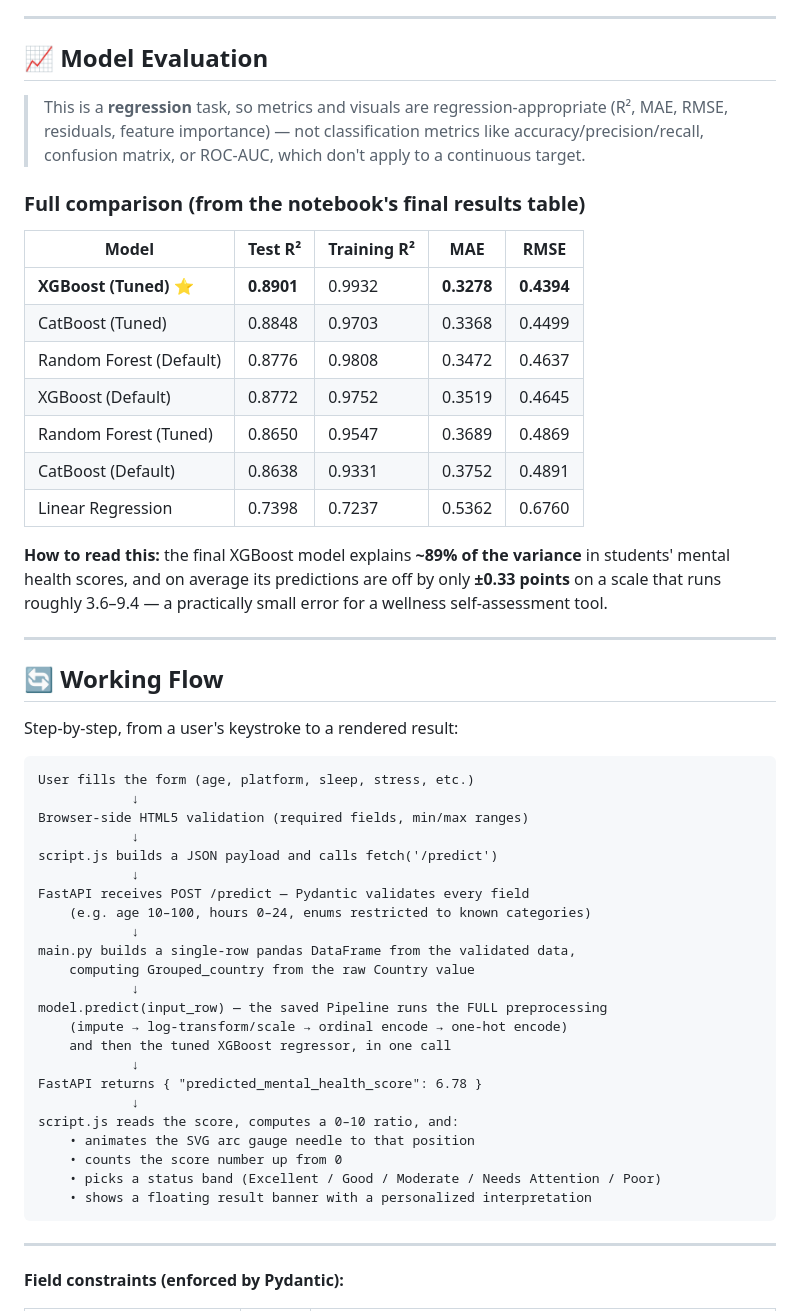
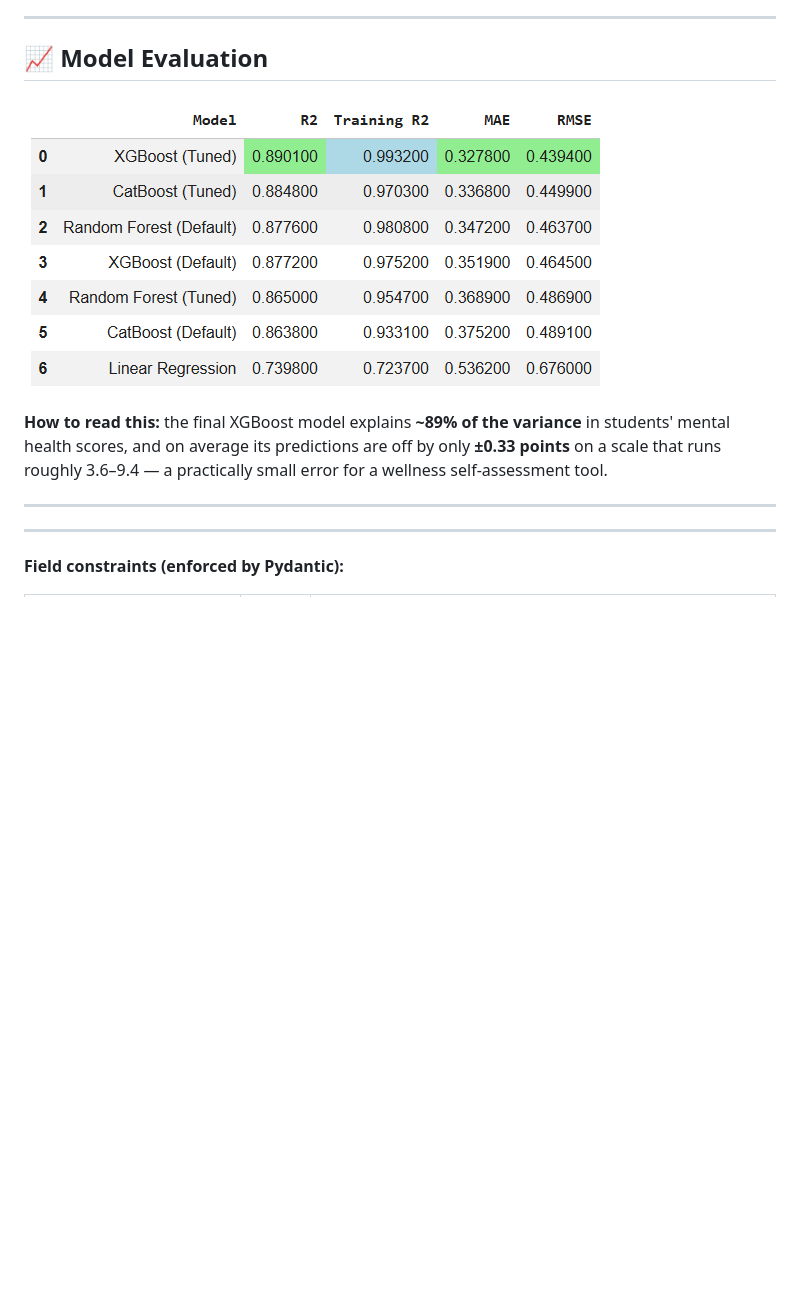
Before and after one commit to DharmPatel2302/HealthScore-AI, a Markdown page: README.md, the part around the change printed below. Rendered like a GitHub page; pictures changed too: public/screenshots/image-5.png (added); blank space fills up the shorter version.

````diff
--- a/README.md
+++ b/README.md
@@ -201,53 +195,16 @@ The **entire pipeline** is saved — not just the XGBoost model object — so th
 
 ## 📈 Model Evaluation
 
-> This is a **regression** task, so metrics and visuals are regression-appropriate (R², MAE, RMSE, residuals, feature importance) — not classification metrics like accuracy/precision/recall, confusion matrix, or ROC-AUC, which don't apply to a continuous target.
 
-### Full comparison (from the notebook's final results table)
+![Model_Eval](public/screenshots/image-5.png)
 
-| Model | Test R² | Training R² | MAE | RMSE |
-|---|---|---|---|---|
-| **XGBoost (Tuned)** ⭐ | **0.8901** | 0.9932 | **0.3278** | **0.4394** |
-| CatBoost (Tuned) | 0.8848 | 0.9703 | 0.3368 | 0.4499 |
-| Random Forest (Default) | 0.8776 | 0.9808 | 0.3472 | 0.4637 |
-| XGBoost (Default) | 0.8772 | 0.9752 | 0.3519 | 0.4645 |
-| Random Forest (Tuned) | 0.8650 | 0.9547 | 0.3689 | 0.4869 |
-| CatBoost (Default) | 0.8638 | 0.9331 | 0.3752 | 0.4891 |
-| Linear Regression | 0.7398 | 0.7237 | 0.5362 | 0.6760 |
+
 
 **How to read this:** the final XGBoost model explains **~89% of the variance** in students' mental health scores, and on average its predictions are off by only **±0.33 points** on a scale that runs roughly 3.6–9.4 — a practically small error for a wellness self-assessment tool.
 
 ---
 
-## 🔄 Working Flow
 
-Step-by-step, from a user's keystroke to a rendered result:
-
-```
-User fills the form (age, platform, sleep, stress, etc.)
-            ↓
-Browser-side HTML5 validation (required fields, min/max ranges)
-            ↓
-script.js builds a JSON payload and calls fetch('/predict')
-            ↓
-FastAPI receives POST /predict — Pydantic validates every field
-    (e.g. age 10–100, hours 0–24, enums restricted to known categories)
-            ↓
-main.py builds a single-row pandas DataFrame from the validated data,
-    computing Grouped_country from the raw Country value
-            ↓
-model.predict(input_row) — the saved Pipeline runs the FULL preprocessing
-    (impute → log-transform/scale → ordinal encode → one-hot encode)
-    and then the tuned XGBoost regressor, in one call
-            ↓
-FastAPI returns { "predicted_mental_health_score": 6.78 }
-            ↓
-script.js reads the score, computes a 0–10 ratio, and:
-    • animates the SVG arc gauge needle to that position
-    • counts the score number up from 0
-    • picks a status band (Excellent / Good / Moderate / Needs Attention / Poor)
-    • shows a floating result banner with a personalized interpretation
-```
 
 ---
 
````
Also changed, not shown: other parts of README.md (+6 -12 lines), public/screenshots/image-1.png (added), public/screenshots/image-2.png (added), public/screenshots/image-3.png (added), public/screenshots/image-4.png (added).
